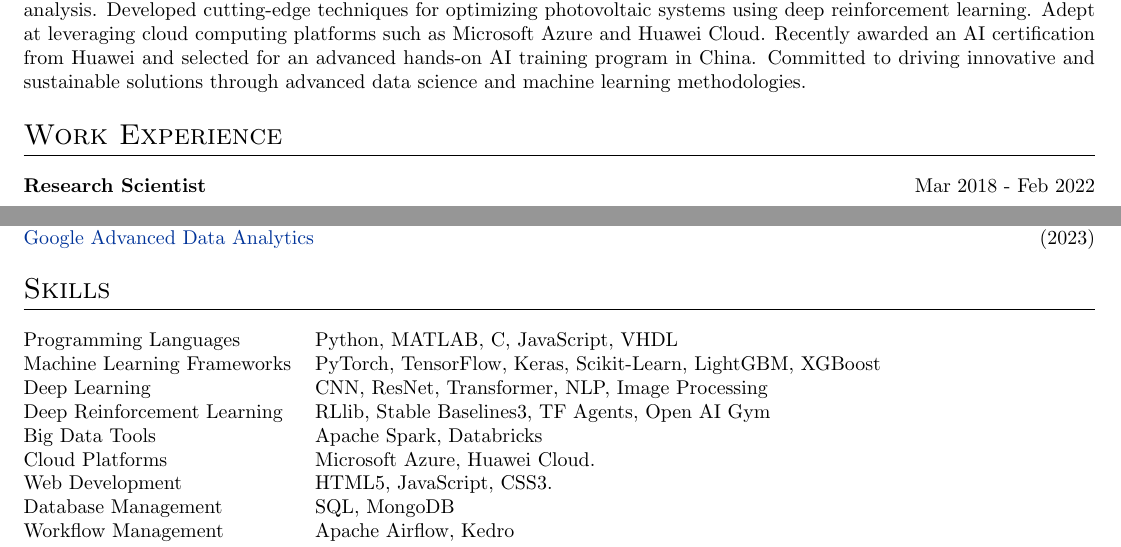
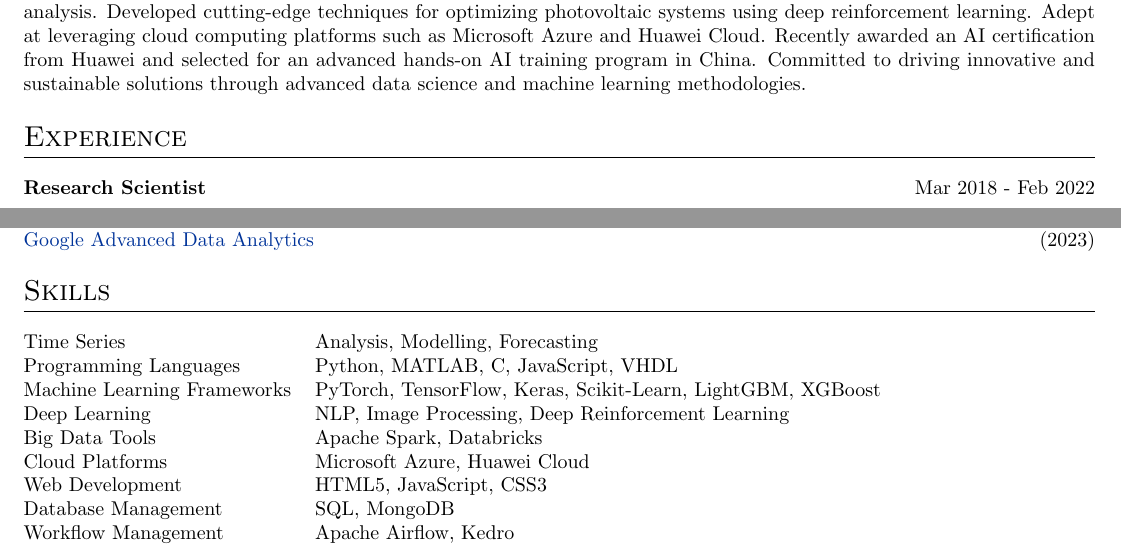
Before and after one commit to balcortex/resume, a LaTeX CV (baldwin_cortes_resume_pubs.tex): two parts of page 1 of 2, joined at a grey line, cut so that both start at the same text. Compiled offline with pdfLaTeX.

Commit message:
add: time series skills

```diff
--- a/baldwin_cortes_resume_pubs.tex
+++ b/baldwin_cortes_resume_pubs.tex
@@ -162,7 +162,7 @@
 Seasoned machine learning engineer and data scientist with a Ph.D. in Electrical Engineering, specializing in data analytics, SQL, and Python. Expertise in machine learning for regression, classification, and forecasting, along with extensive experience in large language models (LLMs) and image processing. Proficient in utilizing Pandas for data manipulation and analysis. Developed cutting-edge techniques for optimizing photovoltaic systems using deep reinforcement learning. Adept at leveraging cloud computing platforms such as Microsoft Azure and Huawei Cloud. Recently awarded an AI certification from Huawei and selected for an advanced hands-on AI training program in China. Committed to driving innovative and sustainable solutions through advanced data science and machine learning methodologies.
 
 %Experience
-\section{Work Experience}
+\section{Experience}
 
 \begin{joblong}{Research Scientist}{Mar 2018 - Feb 2022}
 \item Managed data acquisition and cleaning for a weather station, processing over four million measurements across four years.
@@ -227,13 +227,15 @@ Spanish (Native), English (C1).\\
 \begin{tabularx}{\linewidth}{@{}l X@{}}
 % PV Systems & Modelling, Characterization, DC Converters, Maximum Power Point Tracking.\\
 % Automatic Control & Optimal Control, Sliding Modes, State Space, Observers.\\
+Time Series & Analysis, Modelling, Forecasting \\
 Programming Languages & Python, MATLAB, C, JavaScript, VHDL\\
 Machine Learning Frameworks & PyTorch, TensorFlow, Keras, Scikit-Learn, LightGBM, XGBoost\\
-Deep Learning & CNN, ResNet, Transformer, NLP, Image Processing\\
-Deep Reinforcement Learning &  RLlib, Stable Baselines3, TF Agents, Open AI Gym\\
+% Deep Learning & CNN, ResNet, Transformer, NLP, Image Processing\\
+Deep Learning & NLP, Image Processing, Deep Reinforcement Learning\\
+% Deep Reinforcement Learning &  RLlib, Stable Baselines3, TF Agents, Open AI Gym\\
 Big Data Tools & Apache Spark, Databricks\\
-Cloud Platforms & Microsoft Azure, Huawei Cloud.\\
-Web Development & HTML5, JavaScript, CSS3.\\
+Cloud Platforms & Microsoft Azure, Huawei Cloud\\
+Web Development & HTML5, JavaScript, CSS3\\
 Database Management & SQL, MongoDB\\
 Workflow Management & Apache Airflow, Kedro\\
 Version control & Git, GitHub, GitLab\\
```
Also changed, not shown: baldwin_cortes_resume.tex (+7 -5 lines).
